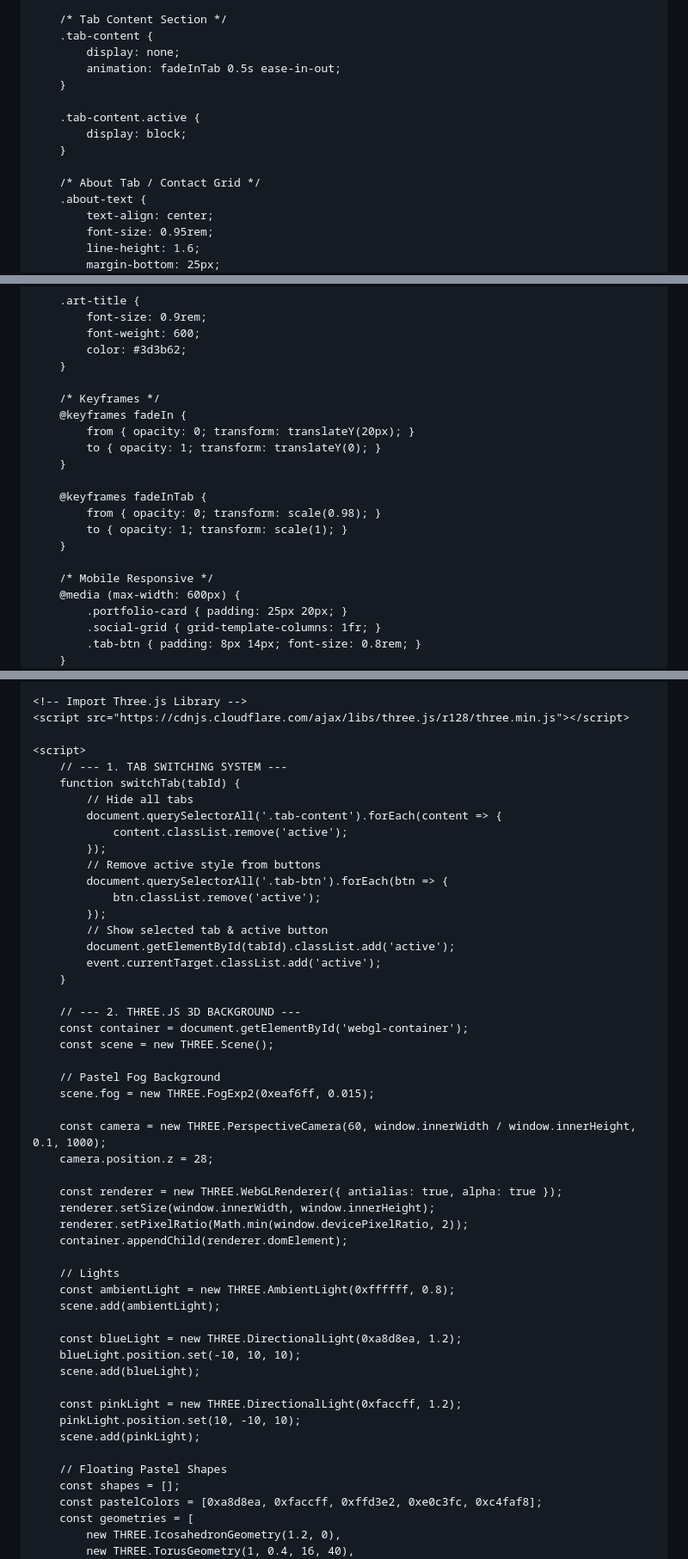
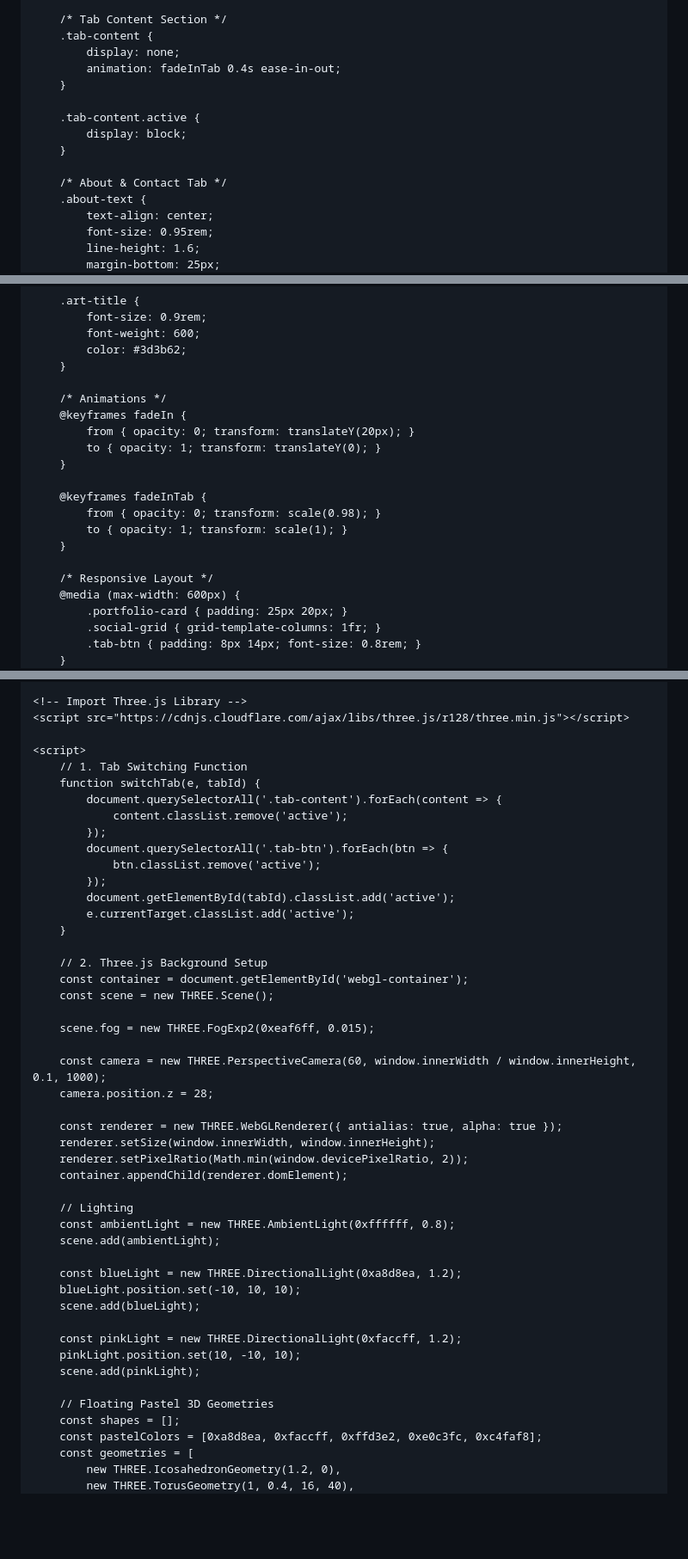
Before and after one commit to Cream2429/Cream2429.github.io, a Markdown page: README.md, 3 parts joined by grey strips. Shown at 86% size. Drawn GitHub-style; blank space fills up the shorter version.

Commit message:
(2) Update README.md

```diff
--- a/README.md
+++ b/README.md
@@ -165,14 +165,14 @@
         /* Tab Content Section */
         .tab-content {
             display: none;
-            animation: fadeInTab 0.5s ease-in-out;
+            animation: fadeInTab 0.4s ease-in-out;
         }
 
         .tab-content.active {
             display: block;
         }
 
-        /* About Tab / Contact Grid */
+        /* About & Contact Tab */
         .about-text {
             text-align: center;
             font-size: 0.95rem;
@@ -265,7 +265,7 @@
             color: #3d3b62;
         }
 
-        /* Keyframes */
+        /* Animations */
         @keyframes fadeIn {
             from { opacity: 0; transform: translateY(20px); }
             to { opacity: 1; transform: translateY(0); }
@@ -276,7 +276,7 @@
             to { opacity: 1; transform: scale(1); }
         }
 
-        /* Mobile Responsive */
+        /* Responsive Layout */
         @media (max-width: 600px) {
             .portfolio-card { padding: 25px 20px; }
             .social-grid { grid-template-columns: 1fr; }
@@ -381,26 +381,22 @@
     <script src="https://cdnjs.cloudflare.com/ajax/libs/three.js/r128/three.min.js"></script>
 
     <script>
-        // --- 1. TAB SWITCHING SYSTEM ---
-        function switchTab(tabId) {
-            // Hide all tabs
+        // 1. Tab Switching Function
+        function switchTab(e, tabId) {
             document.querySelectorAll('.tab-content').forEach(content => {
                 content.classList.remove('active');
             });
-            // Remove active style from buttons
             document.querySelectorAll('.tab-btn').forEach(btn => {
                 btn.classList.remove('active');
             });
-            // Show selected tab & active button
             document.getElementById(tabId).classList.add('active');
-            event.currentTarget.classList.add('active');
+            e.currentTarget.classList.add('active');
         }
 
-        // --- 2. THREE.JS 3D BACKGROUND ---
+        // 2. Three.js Background Setup
         const container = document.getElementById('webgl-container');
         const scene = new THREE.Scene();
 
-        // Pastel Fog Background
         scene.fog = new THREE.FogExp2(0xeaf6ff, 0.015);
 
         const camera = new THREE.PerspectiveCamera(60, window.innerWidth / window.innerHeight, 0.1, 1000);
@@ -411,7 +407,7 @@
         renderer.setPixelRatio(Math.min(window.devicePixelRatio, 2));
         container.appendChild(renderer.domElement);
 
-        // Lights
+        // Lighting
         const ambientLight = new THREE.AmbientLight(0xffffff, 0.8);
         scene.add(ambientLight);
 
@@ -423,7 +419,7 @@
         pinkLight.position.set(10, -10, 10);
         scene.add(pinkLight);
 
-        // Floating Pastel Shapes
+        // Floating Pastel 3D Geometries
         const shapes = [];
         const pastelColors = [0xa8d8ea, 0xfaccff, 0xffd3e2, 0xe0c3fc, 0xc4faf8];
         const geometries = [
```
Also changed, not shown: other parts of README.md (+22 -22 lines).
